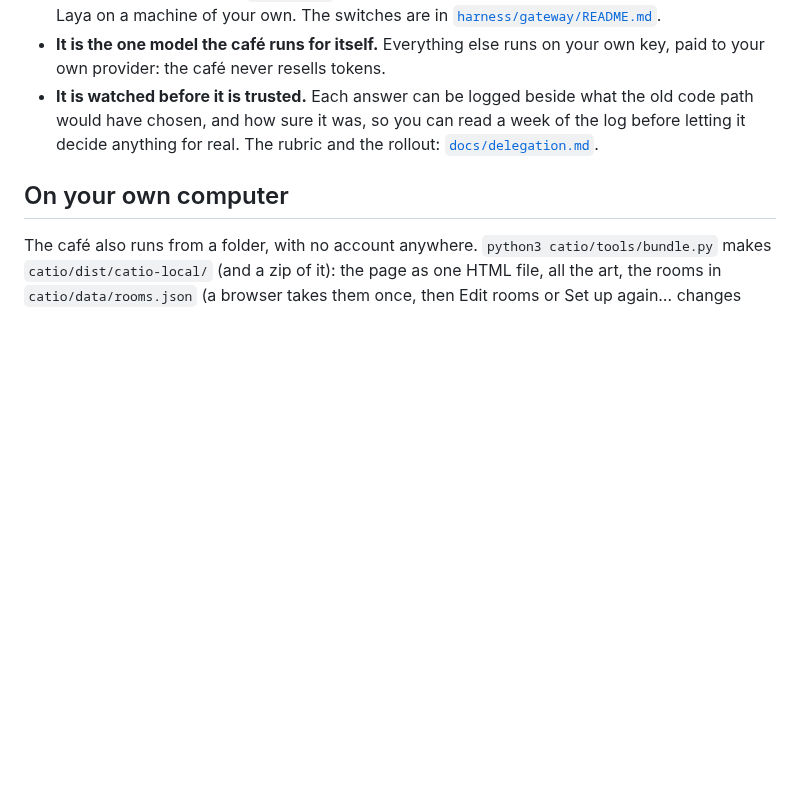
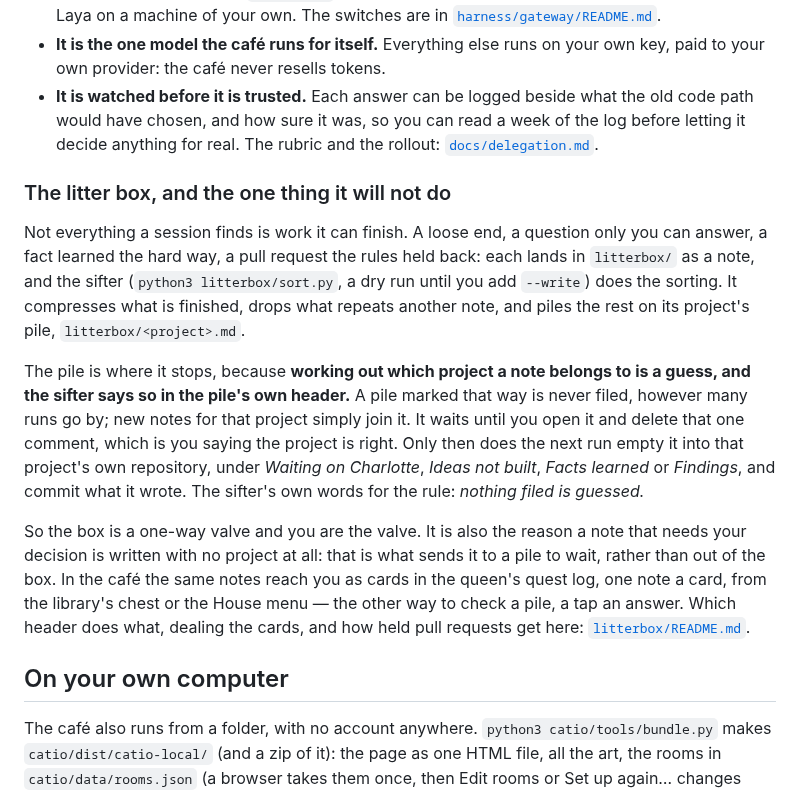
Before and after one commit to charredlatte/Pretty-Project-Portfolio, a Markdown page: README.md, the part around the change. GitHub-like rendering; blank space fills up the shorter version.

```diff
--- a/README.md
+++ b/README.md
@@ -480,6 +480,26 @@ in time ([`docs/engine.md`](docs/engine.md)); deciding is the decider's.
   and how sure it was, so you can read a week of the log before letting it decide anything for real. The rubric and
   the rollout: [`docs/delegation.md`](docs/delegation.md).
 
+### The litter box, and the one thing it will not do
+
+Not everything a session finds is work it can finish. A loose end, a question only you can answer, a fact learned the
+hard way, a pull request the rules held back: each lands in `litterbox/` as a note, and the sifter
+(`python3 litterbox/sort.py`, a dry run until you add `--write`) does the sorting. It compresses what is finished,
+drops what repeats another note, and piles the rest on its project's pile, `litterbox/<project>.md`.
+
+The pile is where it stops, because **working out which project a note belongs to is a guess, and the sifter says so
+in the pile's own header.** A pile marked that way is never filed, however many runs go by; new notes for that
+project simply join it. It waits until you open it and delete that one comment, which is you saying the project is
+right. Only then does the next run empty it into that project's own repository, under *Waiting on Charlotte*,
+*Ideas not built*, *Facts learned* or *Findings*, and commit what it wrote. The sifter's own words for the rule:
+*nothing filed is guessed.*
+
+So the box is a one-way valve and you are the valve. It is also the reason a note that needs your decision is written
+with no project at all: that is what sends it to a pile to wait, rather than out of the box. In the café the same
+notes reach you as cards in the queen's quest log, one note a card, from the library's chest or the House menu — the
+other way to check a pile, a tap an answer. Which header does what, dealing the cards, and how held pull requests get
+here: [`litterbox/README.md`](litterbox/README.md).
+
 ## On your own computer
 
 The café also runs from a folder, with no account anywhere. `python3 catio/tools/bundle.py` makes
```
Also changed, not shown: litterbox/README.md (+16 -1 lines).
